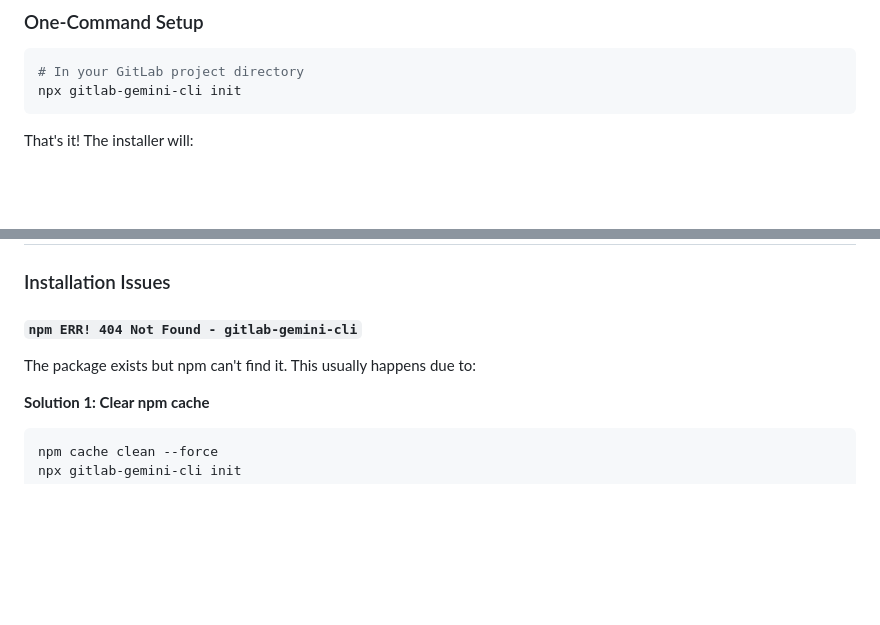
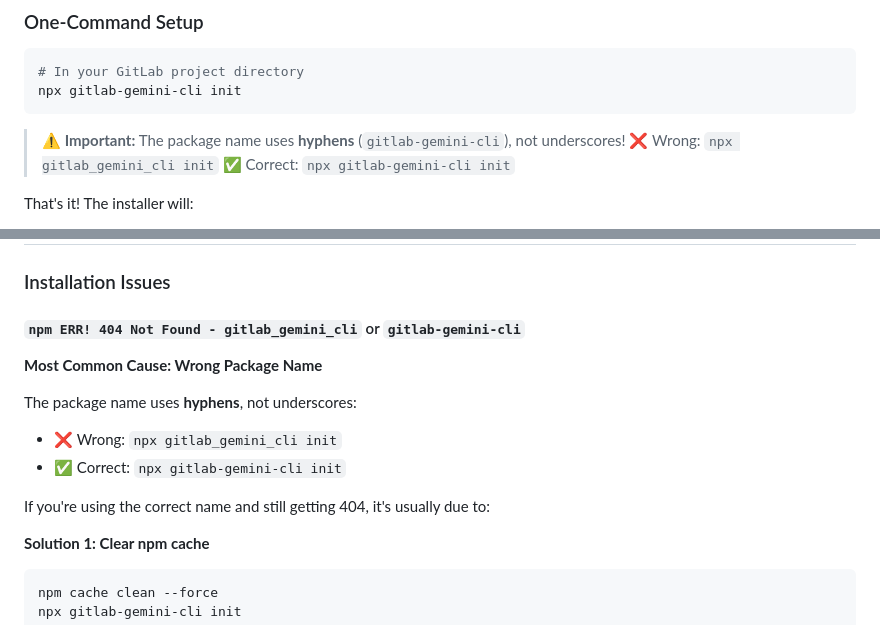
Before and after one commit to xliberty2008x/gitlab-gemini-cli, a Markdown page: README.md, 2 parts joined by grey strips. Rendered like a GitHub page; blank space fills up the shorter version.

Commit message:
docs: Clarify package name uses hyphens, not underscores
- Add prominent warning in Quick Start section
- Update troubleshooting to highlight hyphen vs underscore issue
- Prevent common typo: gitlab_gemini_cli vs gitlab-gemini-cli

This addresses the most common installation error where users
type underscores instead of hyphens and get 404 errors.

Fixes confusion reported during testing on fresh machine.

🤖 Generated with Claude Code (https://claude.com/claude-code)

Co-Authored-By: Claude <noreply@anthropic.com>

````diff
--- a/README.md
+++ b/README.md
@@ -30,6 +30,10 @@ After installation, every Merge Request automatically receives:
 # In your GitLab project directory
 npx gitlab-gemini-cli init
 ```
+
+> **⚠️ Important:** The package name uses **hyphens** (`gitlab-gemini-cli`), not underscores!
+> ❌ Wrong: `npx gitlab_gemini_cli init`
+> ✅ Correct: `npx gitlab-gemini-cli init`
 
 That's it! The installer will:
 1. Ask for your GitLab instance type (gitlab.com or self-hosted)
@@ -208,9 +212,15 @@ The installer automatically handles URL configuration in all files.
 
 ### Installation Issues
 
-#### `npm ERR! 404 Not Found - gitlab-gemini-cli`
+#### `npm ERR! 404 Not Found - gitlab_gemini_cli` or `gitlab-gemini-cli`
 
-The package exists but npm can't find it. This usually happens due to:
+**Most Common Cause: Wrong Package Name**
+
+The package name uses **hyphens**, not underscores:
+- ❌ Wrong: `npx gitlab_gemini_cli init`
+- ✅ Correct: `npx gitlab-gemini-cli init`
+
+If you're using the correct name and still getting 404, it's usually due to:
 
 **Solution 1: Clear npm cache**
 ```bash
````
